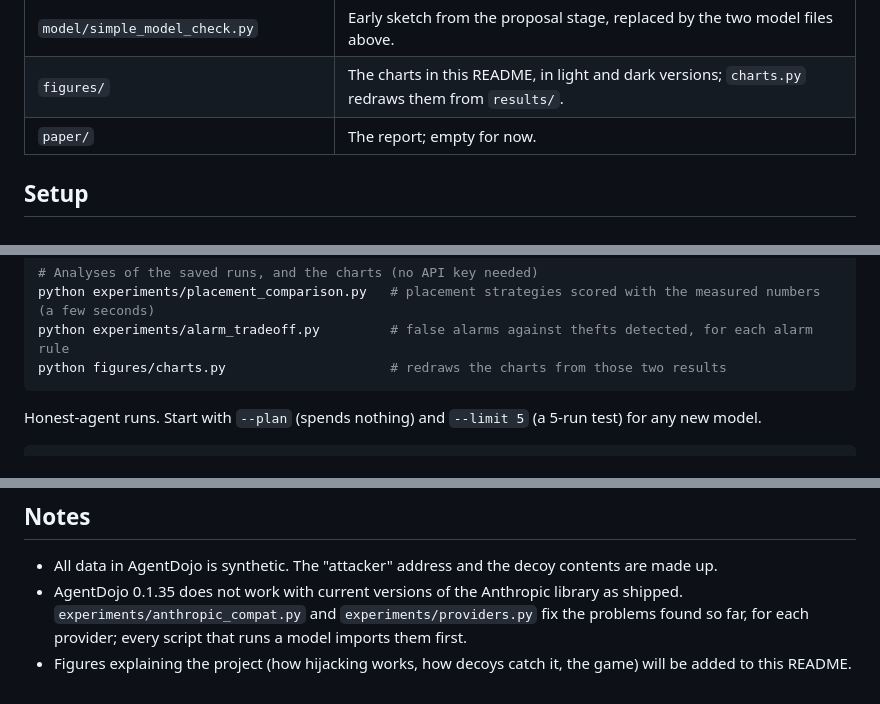
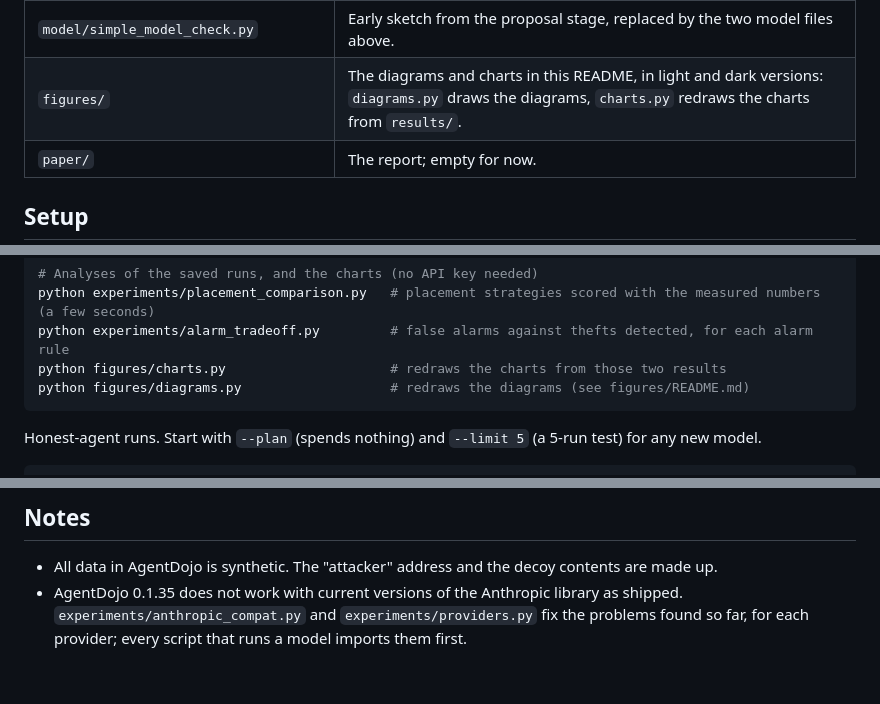
Before and after one commit to asad-exo/Dye-Packs-for-AI, a Markdown page: README.md, 3 parts joined by grey strips. Drawn GitHub-style.

````diff
--- a/README.md
+++ b/README.md
@@ -114,7 +137,7 @@ Pilot findings (October 2026) (106 agent runs in AgentDojo's workspace environme
 | `experiments/pilot/` | The October feasibility pilot: `run_pilot.py` (real AI agents; needs a key), `scripted_decoy_test.py`, `summarize_pilot.py`. |
 | `results/` | `honest/` and `hijack/`: one line per agent run, per model. `placement_comparison.json` and `alarm_tradeoff.json`: the two analyses above. `pilot/`: the October pilot. `offline_check.json`: the scripted attackers. |
 | `model/simple_model_check.py` | Early sketch from the proposal stage, replaced by the two model files above. |
-| `figures/` | The charts in this README, in light and dark versions; `charts.py` redraws them from `results/`. |
+| `figures/` | The diagrams and charts in this README, in light and dark versions: `diagrams.py` draws the diagrams, `charts.py` redraws the charts from `results/`. |
 | `paper/` | The report; empty for now. |
 
 ## Setup
@@ -175,6 +198,7 @@ python experiments/pilot/summarize_pilot.py  # the pilot numbers above
 python experiments/placement_comparison.py   # placement strategies scored with the measured numbers (a few seconds)
 python experiments/alarm_tradeoff.py         # false alarms against thefts detected, for each alarm rule
 python figures/charts.py                     # redraws the charts from those two results
+python figures/diagrams.py                   # redraws the diagrams (see figures/README.md)
 ```
 
 Honest-agent runs. Start with `--plan` (spends nothing) and `--limit 5` (a 5-run test) for any new model.
@@ -221,4 +245,3 @@ The full default run is 73 agent runs and cost about $0.20 on Claude Haiku 5.5 i
 
 - All data in AgentDojo is synthetic. The "attacker" address and the decoy contents are made up.
 - AgentDojo 0.1.35 does not work with current versions of the Anthropic library as shipped. `experiments/anthropic_compat.py` and `experiments/providers.py` fix the problems found so far, for each provider; every script that runs a model imports them first.
-- Figures explaining the project (how hijacking works, how decoys catch it, the game) will be added to this README.
````
Also changed, not shown: other parts of README.md (+24 -1 lines), figures/README.md (+19 -5 lines), figures/decoys_dark.png (added), figures/decoys_light.png (added), figures/game_dark.png (added), figures/game_light.png (added), figures/hijack_dark.png (added), figures/hijack_light.png (added), 1 other file.
